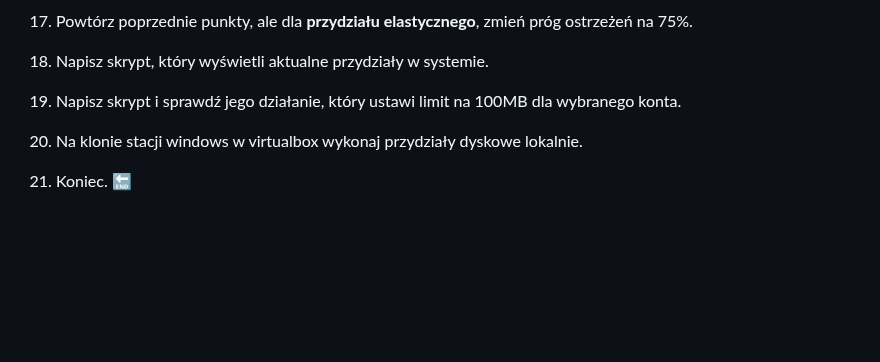
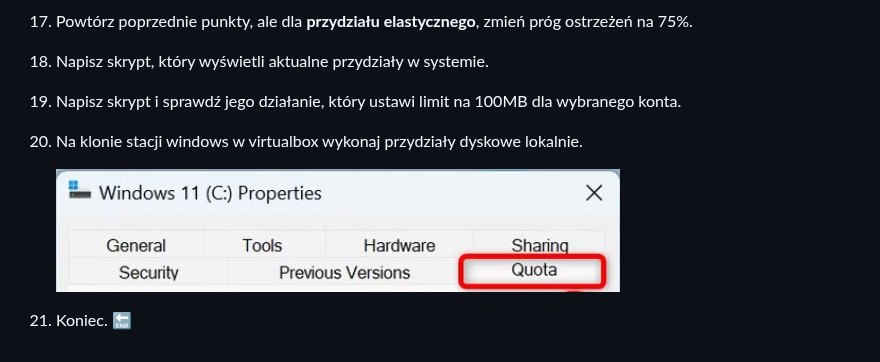
Before and after one commit to gacandrzej/CwiczeniaSSO, a Markdown page: cwiczenia/Ćwiczenia_32_serwer_windows_2016_quota_dyskowa_v6/README.md, the part around the change. Rendered like a GitHub page; pictures changed too: media/2026-10-13-14-14-23.png (added); blank space fills up the shorter version.

Commit message:
ćw. 32 sso fix. 4

```diff
--- a/cwiczenia/Ćwiczenia_32_serwer_windows_2016_quota_dyskowa_v6/README.md
+++ b/cwiczenia/Ćwiczenia_32_serwer_windows_2016_quota_dyskowa_v6/README.md
@@ -105,4 +105,6 @@
     dla wybranego konta.
 1. Na klonie stacji windows w virtualbox wykonaj przydziały dyskowe lokalnie.
 
+   ![stacja_quota](../../media/2026-10-13-14-14-23.png)
+
 1. Koniec. 🔚
```
